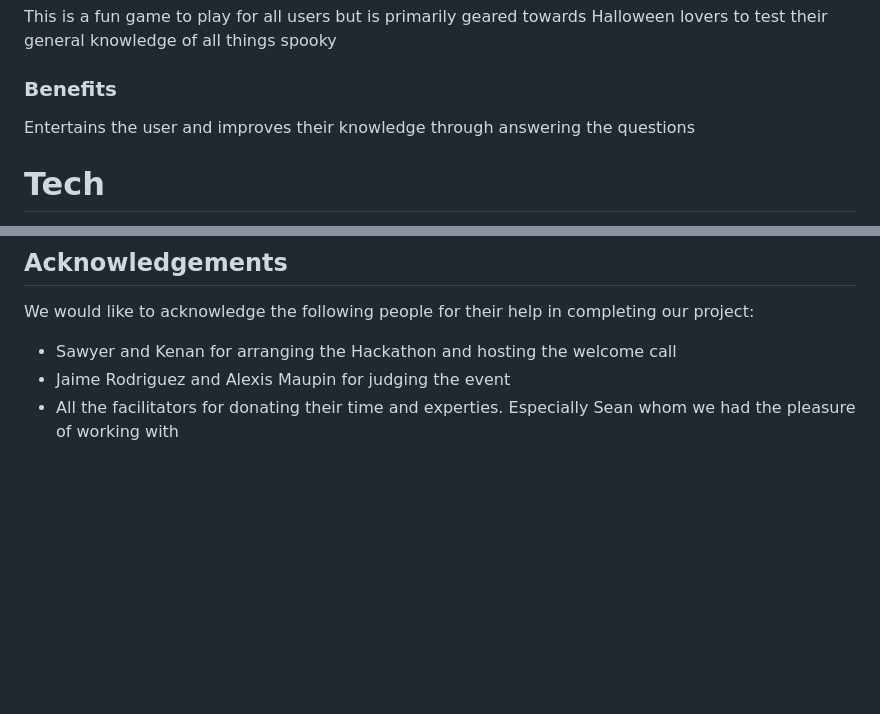
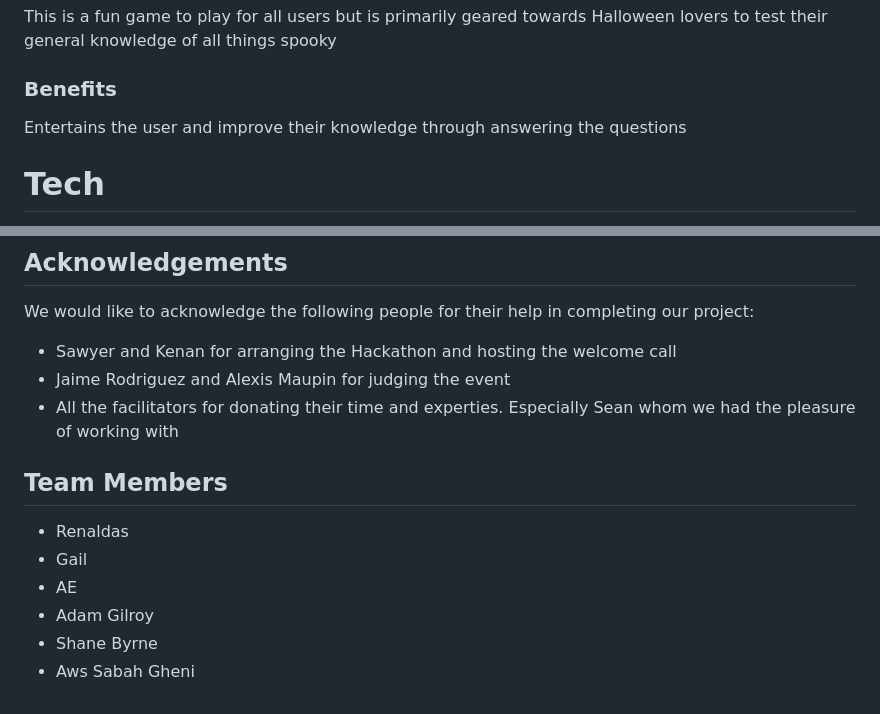
Before and after one commit to Renaldas0/Hackolanterns-Halloween-Game, a Markdown page: README.md, 2 parts joined by grey strips. Drawn GitHub-style; blank space fills up the shorter version.

Commit message:
Add team members to readme

```diff
--- a/README.md
+++ b/README.md
@@ -101,7 +101,7 @@ This is a fun game to play for all users but is primarily geared towards Hallowe
 
 ### Benefits
 
-Entertains the user and improves their knowledge through answering the questions
+Entertains the user and improve their knowledge through answering the questions
 
 # Tech
 
@@ -132,3 +132,12 @@ We would like to acknowledge the following people for their help in completing o
 - Sawyer and Kenan for arranging the Hackathon and hosting the welcome call
 - Jaime Rodriguez and Alexis Maupin for judging the event
 - All the facilitators for donating their time and experties. Especially Sean whom we had the pleasure of working with
+
+## Team Members
+
+- Renaldas
+- Gail
+- AE
+- Adam Gilroy
+- Shane Byrne
+- Aws Sabah Gheni
```
